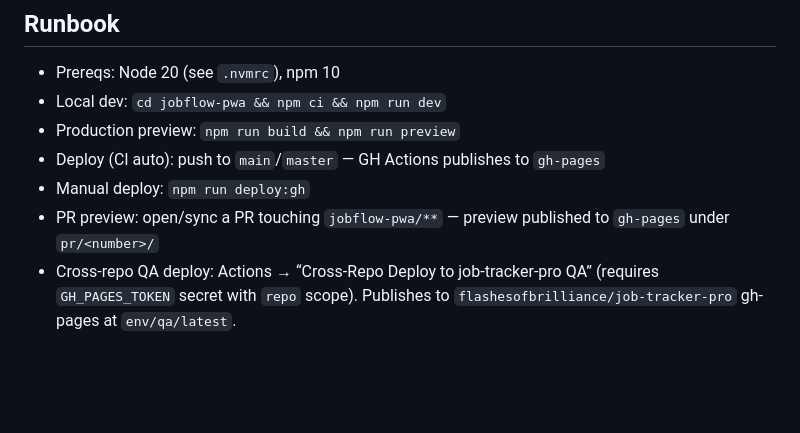
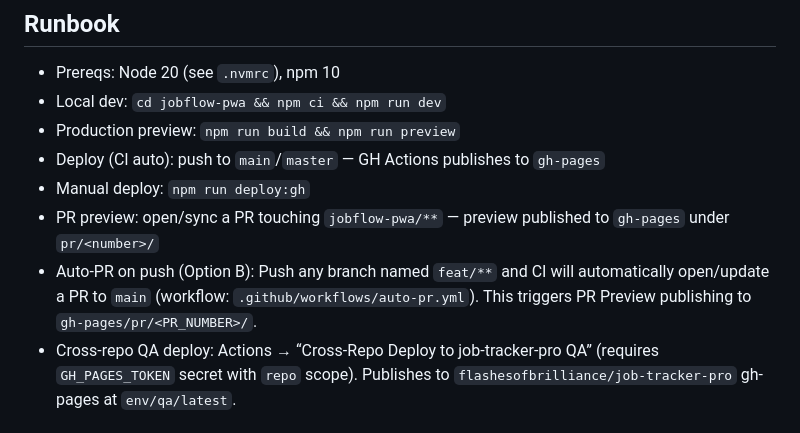
Before and after one commit to flashesofbrilliance/jobflow-pwa, a Markdown page: CONTINUE.md, the part around the change. GitHub-like rendering; blank space fills up the shorter version.

Commit message:
ci: add auto-PR workflow; docs: CONTINUE updated with Option B

```diff
--- a/CONTINUE.md
+++ b/CONTINUE.md
@@ -8,7 +8,8 @@ This document enables smooth handoff from Codex CLI to Hype IDE (or any Node 20
 - Production preview: `npm run build && npm run preview`
 - Deploy (CI auto): push to `main`/`master` — GH Actions publishes to `gh-pages`
 - Manual deploy: `npm run deploy:gh`
-- PR preview: open/sync a PR touching `jobflow-pwa/**` — preview published to `gh-pages` under `pr/<number>/`
+ - PR preview: open/sync a PR touching `jobflow-pwa/**` — preview published to `gh-pages` under `pr/<number>/`
+ - Auto-PR on push (Option B): Push any branch named `feat/**` and CI will automatically open/update a PR to `main` (workflow: `.github/workflows/auto-pr.yml`). This triggers PR Preview publishing to `gh-pages/pr/<PR_NUMBER>/`.
 - Cross-repo QA deploy: Actions → “Cross-Repo Deploy to job-tracker-pro QA” (requires `GH_PAGES_TOKEN` secret with `repo` scope). Publishes to `flashesofbrilliance/job-tracker-pro` gh-pages at `env/qa/latest`.
 
 ## Secrets & Tokens (no obfuscation)
```
